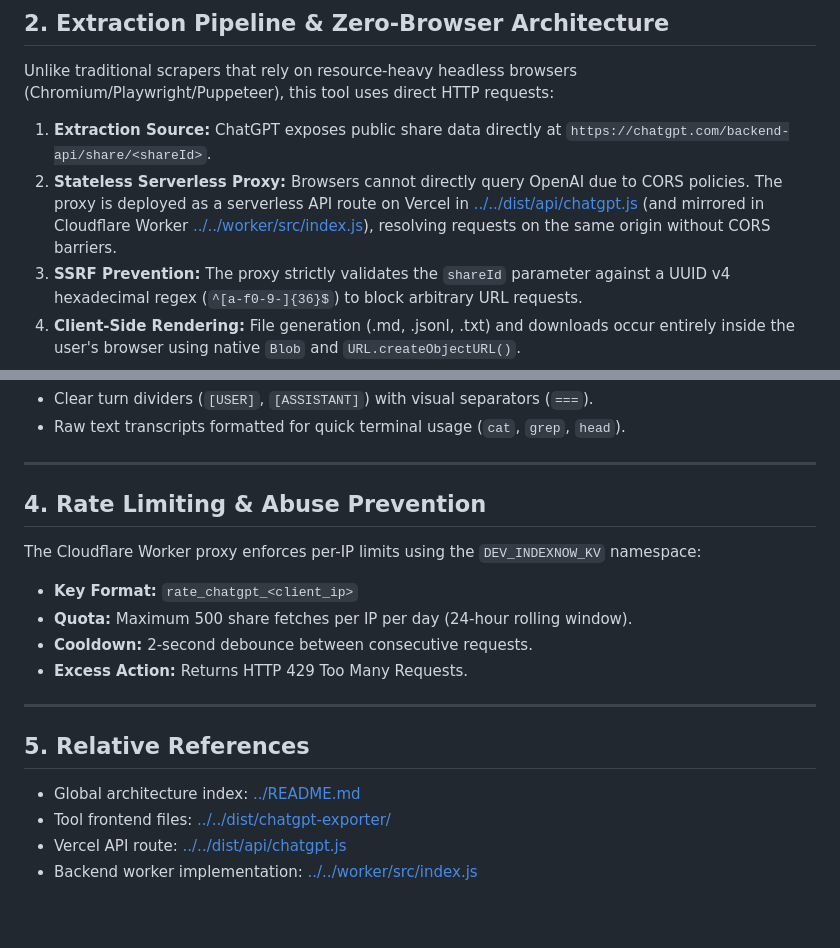
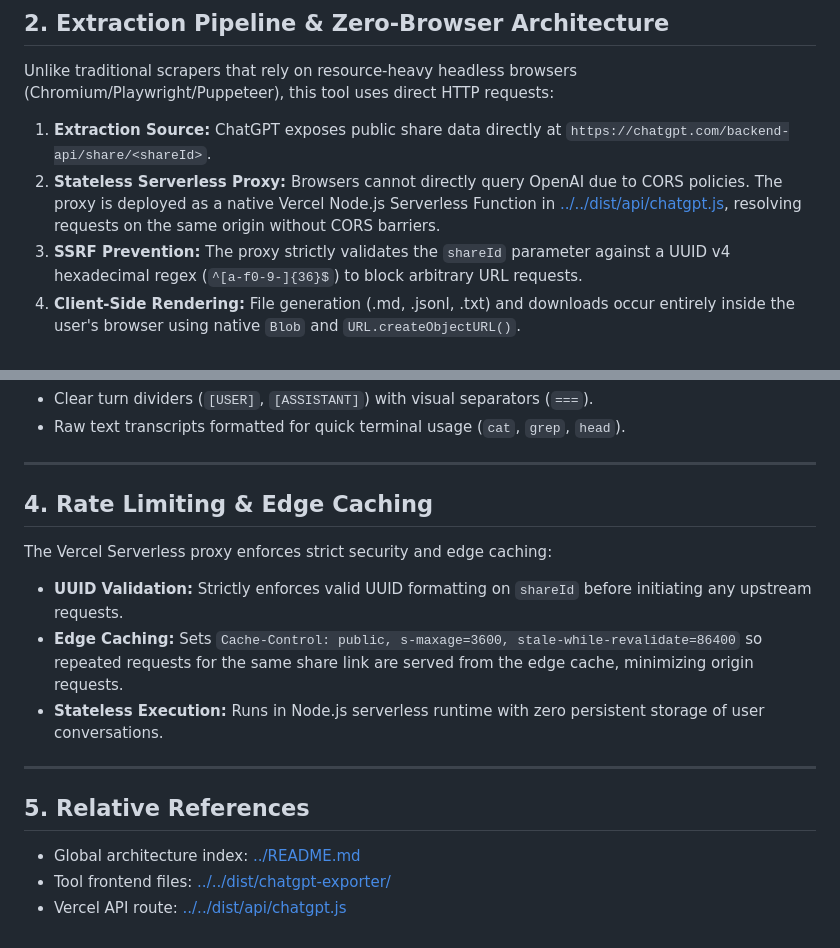
Before and after one commit to GustavoLGregorio/dev-toolbox, a Markdown page: docs/chatgpt_exporter/README.md, 2 parts joined by grey strips. Rendered like a GitHub page.

```diff
--- a/docs/chatgpt_exporter/README.md
+++ b/docs/chatgpt_exporter/README.md
@@ -20,7 +20,7 @@ Developers frequently use ChatGPT for architectural brainstorms, research, and p
 Unlike traditional scrapers that rely on resource-heavy headless browsers (Chromium/Playwright/Puppeteer), this tool uses direct HTTP requests:
 
 1. **Extraction Source:** ChatGPT exposes public share data directly at `https://chatgpt.com/backend-api/share/<shareId>`.
-2. **Stateless Serverless Proxy:** Browsers cannot directly query OpenAI due to CORS policies. The proxy is deployed as a serverless API route on Vercel in [../../dist/api/chatgpt.js](../../dist/api/chatgpt.js) (and mirrored in Cloudflare Worker [../../worker/src/index.js](../../worker/src/index.js)), resolving requests on the same origin without CORS barriers.
+2. **Stateless Serverless Proxy:** Browsers cannot directly query OpenAI due to CORS policies. The proxy is deployed as a native Vercel Node.js Serverless Function in [../../dist/api/chatgpt.js](../../dist/api/chatgpt.js), resolving requests on the same origin without CORS barriers.
 3. **SSRF Prevention:** The proxy strictly validates the `shareId` parameter against a UUID v4 hexadecimal regex (`^[a-f0-9-]{36}$`) to block arbitrary URL requests.
 4. **Client-Side Rendering:** File generation (.md, .jsonl, .txt) and downloads occur entirely inside the user's browser using native `Blob` and `URL.createObjectURL()`.
 
@@ -49,13 +49,12 @@ Unlike traditional scrapers that rely on resource-heavy headless browsers (Chrom
 
 ---
 
-## 4. Rate Limiting & Abuse Prevention
+## 4. Rate Limiting & Edge Caching
 
-The Cloudflare Worker proxy enforces per-IP limits using the `DEV_INDEXNOW_KV` namespace:
-- **Key Format:** `rate_chatgpt_<client_ip>`
-- **Quota:** Maximum 500 share fetches per IP per day (24-hour rolling window).
-- **Cooldown:** 2-second debounce between consecutive requests.
-- **Excess Action:** Returns HTTP 429 Too Many Requests.
+The Vercel Serverless proxy enforces strict security and edge caching:
+- **UUID Validation:** Strictly enforces valid UUID formatting on `shareId` before initiating any upstream requests.
+- **Edge Caching:** Sets `Cache-Control: public, s-maxage=3600, stale-while-revalidate=86400` so repeated requests for the same share link are served from the edge cache, minimizing origin requests.
+- **Stateless Execution:** Runs in Node.js serverless runtime with zero persistent storage of user conversations.
 
 ---
 
@@ -64,4 +63,3 @@ The Cloudflare Worker proxy enforces per-IP limits using the `DEV_INDEXNOW_KV` n
 - Global architecture index: [../README.md](../README.md)
 - Tool frontend files: [../../dist/chatgpt-exporter/](../../dist/chatgpt-exporter/)
 - Vercel API route: [../../dist/api/chatgpt.js](../../dist/api/chatgpt.js)
-- Backend worker implementation: [../../worker/src/index.js](../../worker/src/index.js)
```
Also changed, not shown: README.md (+1 -1 lines).
